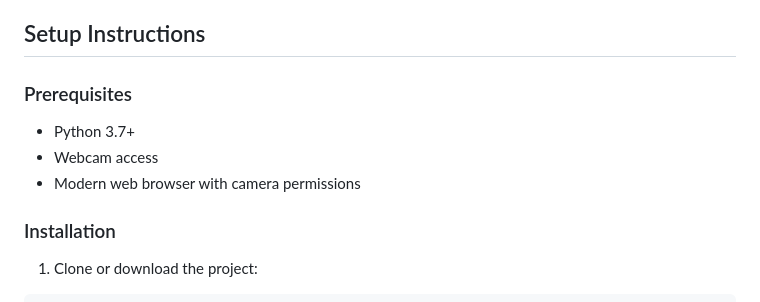
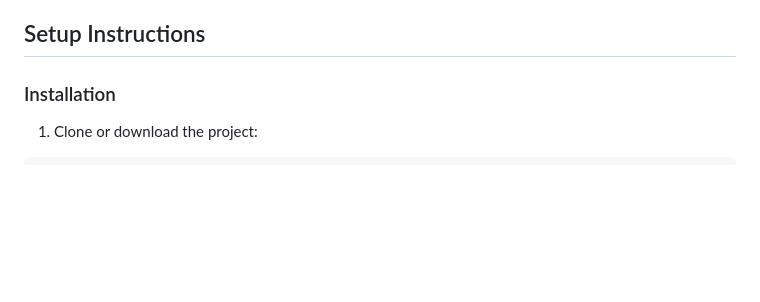
Before and after one commit to Raghav211w/face_recognition, a Markdown page: README.md, the part around the change. Drawn GitHub-style; blank space fills up the shorter version.

```diff
--- a/README.md
+++ b/README.md
@@ -12,12 +12,6 @@ A comprehensive web-based face recognition attendance system designed for KIET c
 - **Progressive Training**: Captures 50+ photos across multiple poses for better accuracy
 
 ## Setup Instructions
-
-### Prerequisites
-
-- Python 3.7+
-- Webcam access
-- Modern web browser with camera permissions
 
 ### Installation
 
```
